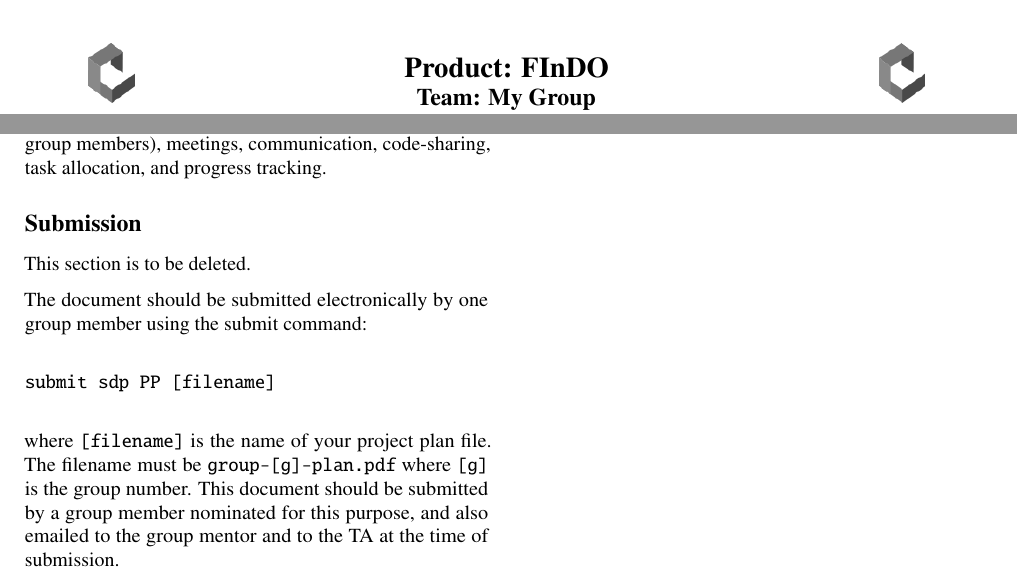
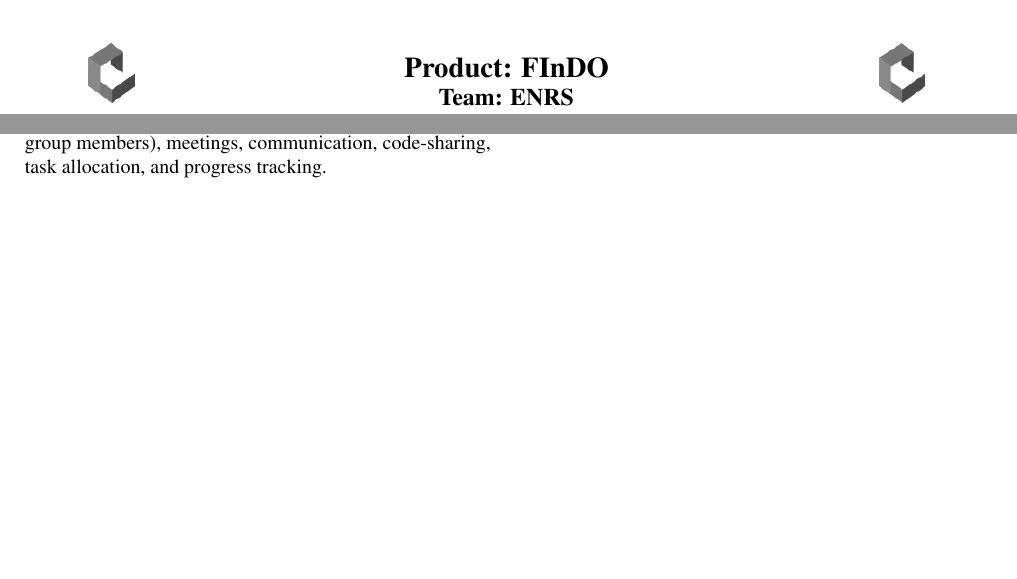
Before and after one commit to yourfather515/projectFindo, a LaTeX paper (plan/plan.tex): two parts of pages 1 and 2 of 2, joined at a grey line, cut so that both start at the same text, the shorter picture padded with empty space. Compiled offline with pdfLaTeX.

Commit message:
Removed useless sections

```diff
--- a/plan/plan.tex
+++ b/plan/plan.tex
@@ -10,7 +10,7 @@
 
 %% REPLACE the details in the following commands with your details
 \setGroupNumber{20}
-\setGroupName{My Group}
+\setGroupName{ENRS}
 \setProductName{FInDO}
 \setLogoFileName{figs/sdp_logo_placeholder.png}
 
@@ -109,17 +104,6 @@ The report should also contain an assessment of the risks that you anticipate fo
 \section{Group organisation}
 Finally, how you organise yourselves as a group and plan your work will be key to your success within the System Design project. You should detail the approach that you have taken to group organisation (e.g. specific roles of group members), meetings, communication, code-sharing, task allocation, and progress tracking.
 
-\section*{Submission}
-This section is to be deleted.
-
-The document should be submitted electronically by one group member using the submit command:
-\begin{verbatim}
-submit sdp PP [filename]
-\end{verbatim}
-
-where \verb|[filename]| is the name of your project plan file. The filename must be  \verb|group-[g]-plan.pdf| where \verb|[g]| is the group number.
-This document should be submitted by a group member nominated for this purpose, and also emailed to the group mentor and to the TA at the time of submission.
-
 %% Include any references in a bibliography
 
 \bibliography{example-refs}
```
Also changed, not shown: plan/plan.tex (5 more changed lines).
